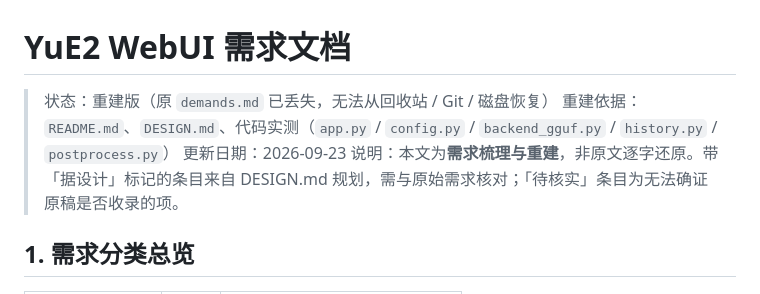
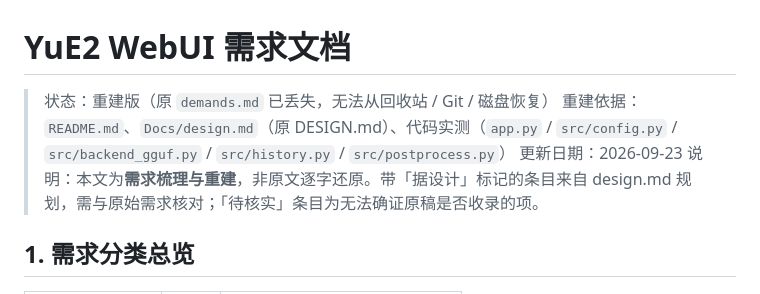
Before and after one commit to patdelphi/yue2-webui, a Markdown page: Docs/requirements.md, the part around the change. Drawn GitHub-style.

```diff
--- a/Docs/requirements.md
+++ b/Docs/requirements.md
@@ -1,9 +1,9 @@
 # YuE2 WebUI 需求文档
 
 > 状态：重建版（原 `demands.md` 已丢失，无法从回收站 / Git / 磁盘恢复）
-> 重建依据：`README.md`、`DESIGN.md`、代码实测（`app.py` / `config.py` / `backend_gguf.py` / `history.py` / `postprocess.py`）
+> 重建依据：`README.md`、`Docs/design.md`（原 DESIGN.md）、代码实测（`app.py` / `src/config.py` / `src/backend_gguf.py` / `src/history.py` / `src/postprocess.py`）
 > 更新日期：2026-09-23
-> 说明：本文为**需求梳理与重建**，非原文逐字还原。带「据设计」标记的条目来自 DESIGN.md 规划，需与原始需求核对；「待核实」条目为无法确证原稿是否收录的项。
+> 说明：本文为**需求梳理与重建**，非原文逐字还原。带「据设计」标记的条目来自 design.md 规划，需与原始需求核对；「待核实」条目为无法确证原稿是否收录的项。
 
 ## 1. 需求分类总览
 
```
Also changed, not shown: Docs/design.md (renamed from DESIGN.md, +38 -25 lines), README.md (+1 -2 lines).
